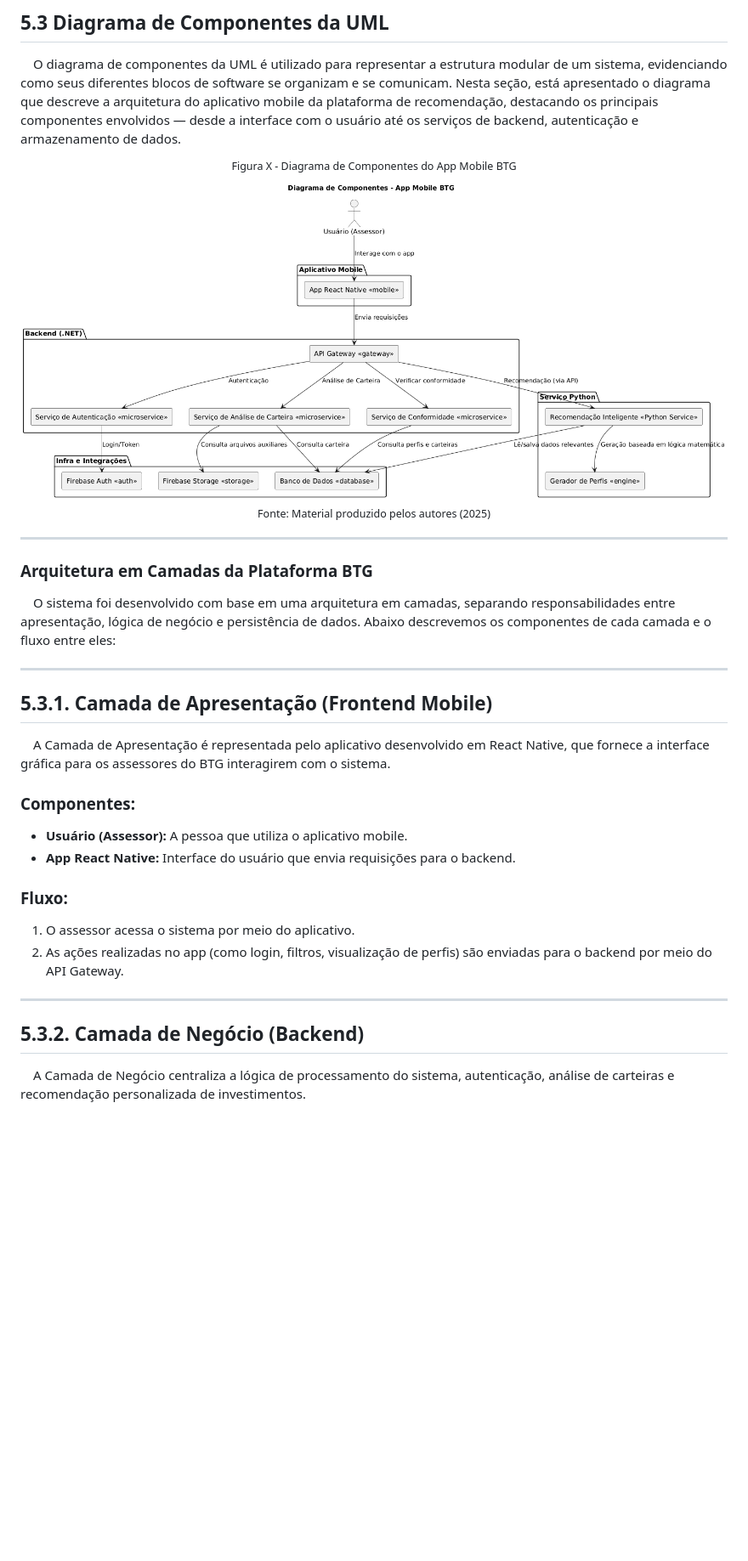
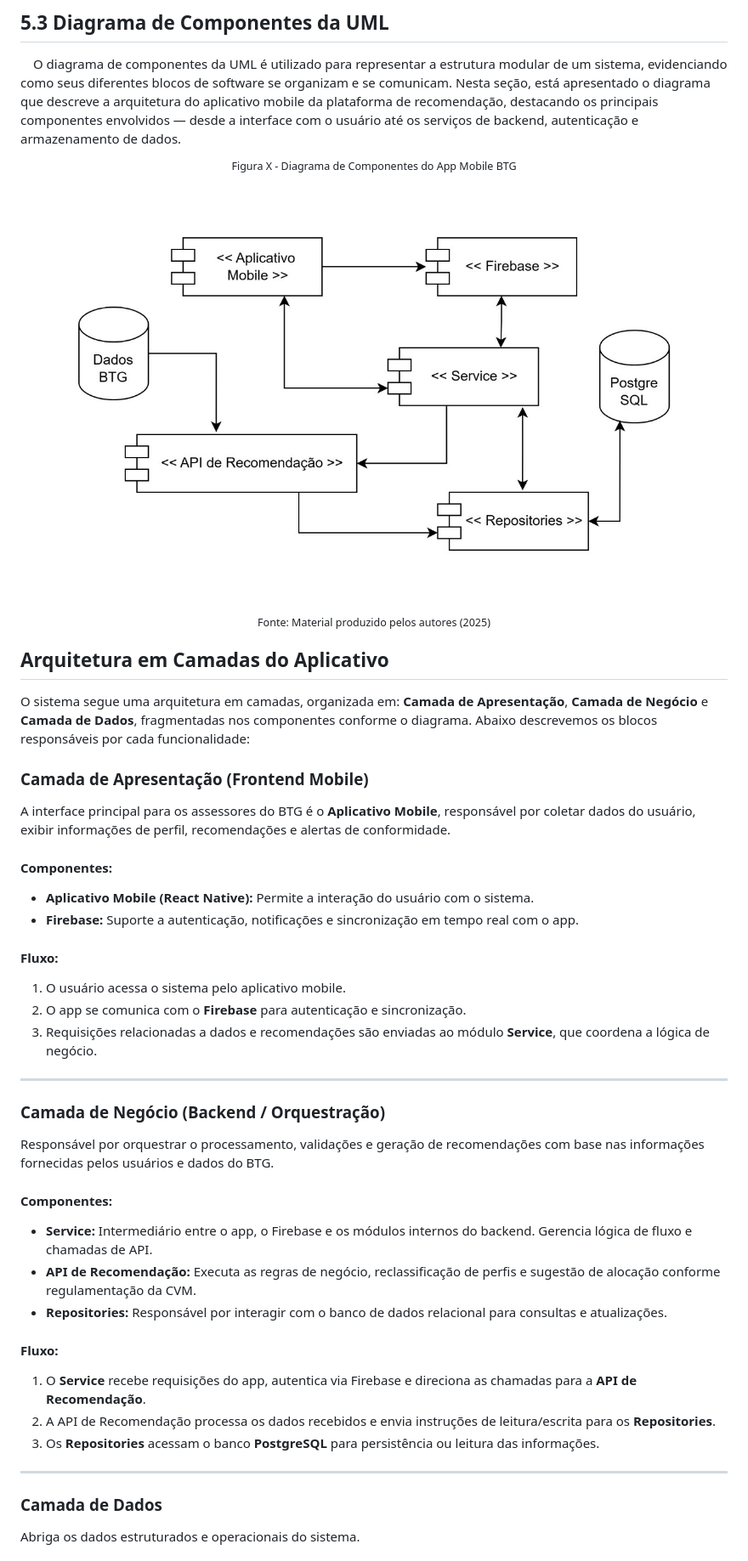
Before and after one commit to balb-0/DIANA, a Markdown page: documentos/Projeto.md, the part around the change printed below. Shown: that part at 85% size. Drawn GitHub-style; pictures changed too: documentos/img/diagrama_componentes.jpg (added), documentos/img/uml-components.png (deleted); blank space fills up the shorter version.

Commit message:
docs: diagrama de componentes
Documentação do diagrama de componentes. Task https://trello.com/c/HE1UHdzC

```diff
--- a/documentos/Projeto.md
+++ b/documentos/Projeto.md
@@ -1128,33 +1128,46 @@ Define os níveis de assessores possíveis no sistema:
 
 <div align="center">
 <sup>Figura X - Diagrama de Componentes do App Mobile BTG</sup>
-<img src="./img/uml-components.png">
+<img src="./img/diagrama_componentes.jpg">
 <sub>Fonte: Material produzido pelos autores (2025)</sub>
 </div>
 
----
+## Arquitetura em Camadas do Aplicativo
 
-### Arquitetura em Camadas da Plataforma BTG
+O sistema segue uma arquitetura em camadas, organizada em: **Camada de Apresentação**, **Camada de Negócio** e **Camada de Dados**, fragmentadas nos componentes conforme o diagrama. Abaixo descrevemos os blocos responsáveis por cada funcionalidade:
 
-&emsp;O sistema foi desenvolvido com base em uma arquitetura em camadas, separando responsabilidades entre apresentação, lógica de negócio e persistência de dados. Abaixo descrevemos os componentes de cada camada e o fluxo entre eles:
+### Camada de Apresentação (Frontend Mobile)
+
+A interface principal para os assessores do BTG é o **Aplicativo Mobile**, responsável por coletar dados do usuário, exibir informações de perfil, recomendações e alertas de conformidade.
+
+#### Componentes:
+- **Aplicativo Mobile (React Native):** Permite a interação do usuário com o sistema.
+- **Firebase:** Suporte a autenticação, notificações e sincronização em tempo real com o app.
+
+#### Fluxo:
+1. O usuário acessa o sistema pelo aplicativo mobile.
+2. O app se comunica com o **Firebase** para autenticação e sincronização.
+3. Requisições relacionadas a dados e recomendações são enviadas ao módulo **Service**, que coordena a lógica de negócio.
 
 ---
 
-## 5.3.1. Camada de Apresentação (Frontend Mobile)
+### Camada de Negócio (Backend / Orquestração)
 
-&emsp;A Camada de Apresentação é representada pelo aplicativo desenvolvido em React Native, que fornece a interface gráfica para os assessores do BTG interagirem com o sistema.
+Responsável por orquestrar o processamento, validações e geração de recomendações com base nas informações fornecidas pelos usuários e dados do BTG.
 
-### Componentes:
-- **Usuário (Assessor):** A pessoa que utiliza o aplicativo mobile.
-- **App React Native:** Interface do usuário que envia requisições para o backend.
+#### Componentes:
+- **Service:** Intermediário entre o app, o Firebase e os módulos internos do backend. Gerencia lógica de fluxo e chamadas de API.
+- **API de Recomendação:** Executa as regras de negócio, reclassificação de perfis e sugestão de alocação conforme regulamentação da CVM.
+- **Repositories:** Responsável por interagir com o banco de dados relacional para consultas e atualizações.
 
-### Fluxo:
-1. O assessor acessa o sistema por meio do aplicativo.
-2. As ações realizadas no app (como login, filtros, visualização de perfis) são enviadas para o backend por meio do API Gateway.
+#### Fluxo:
+1. O **Service** recebe requisições do app, autentica via Firebase e direciona as chamadas para a **API de Recomendação**.
+2. A API de Recomendação processa os dados recebidos e envia instruções de leitura/escrita para os **Repositories**.
+3. Os **Repositories** acessam o banco **PostgreSQL** para persistência ou leitura das informações.
 
 ---
 
-## 5.3.2. Camada de Negócio (Backend)
+### Camada de Dados
 
-&emsp;A Camada de Negócio centraliza a lógica de processamento do sistema, autenticação, análise de carteiras e recomendação personalizada de investimentos.
+Abriga os dados estruturados e operacionais do sistema.
 
```
Also changed, not shown: other parts of documentos/Projeto.md (+7 -31 lines).
